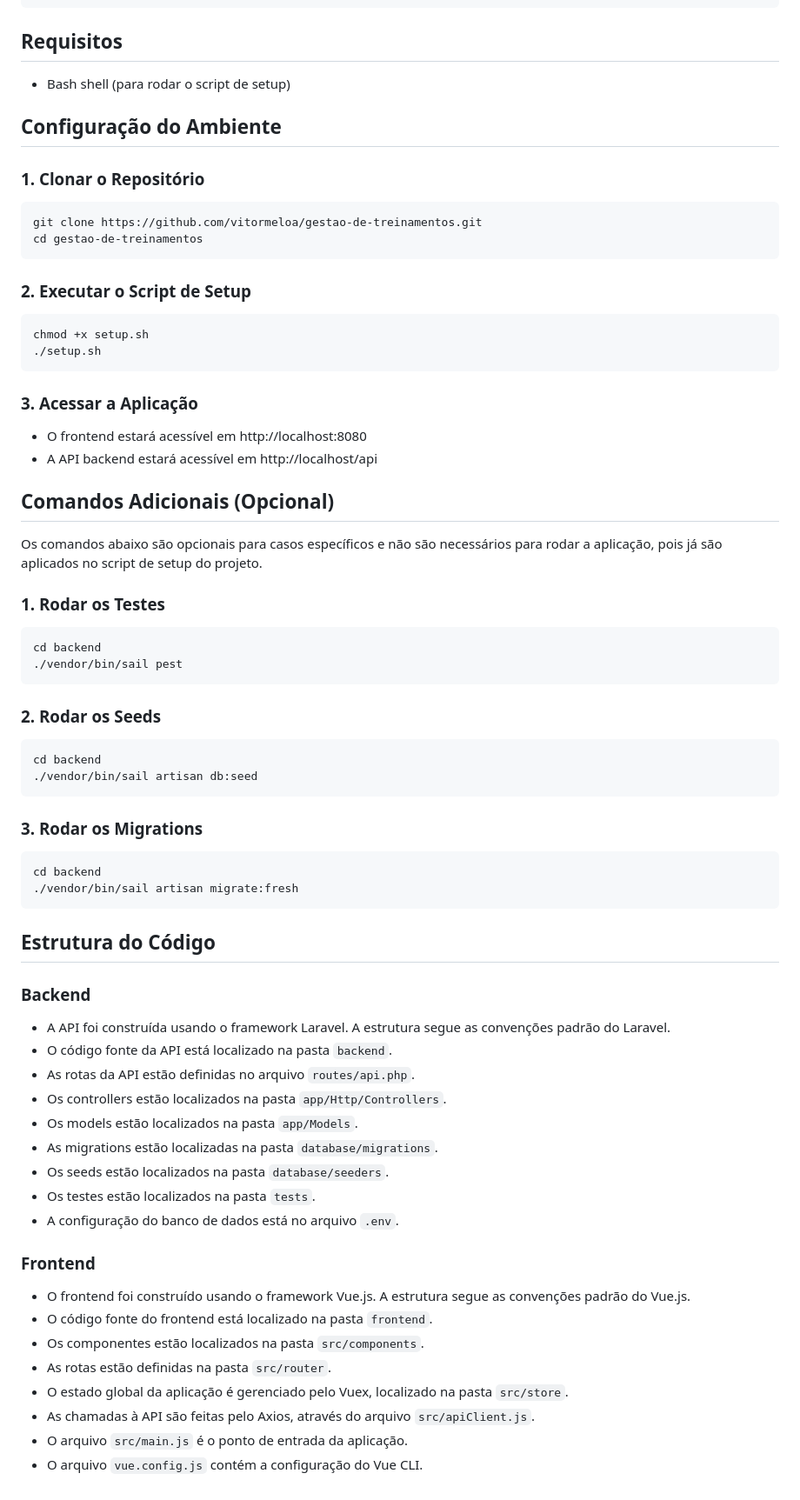
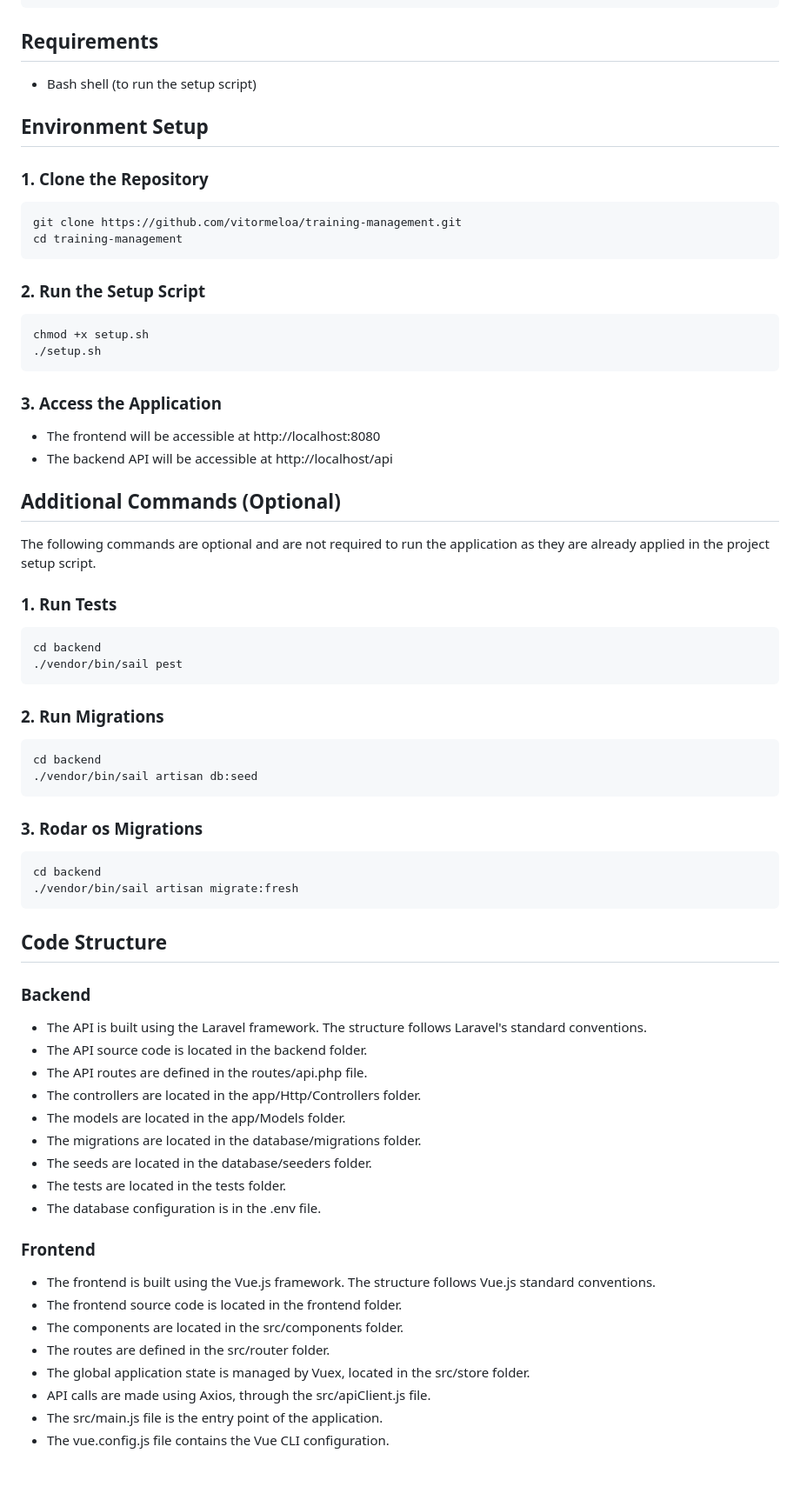
Before and after one commit to vitormeloa/training-management, a Markdown page: README.md, the part around one of its changes. Shown at 87% size. Rendered like a GitHub page.

````diff
--- a/README.md
+++ b/README.md
@@ -54,38 +54,38 @@ project-root/
 └── LICENSE
 ```
 
-## Requisitos
-- Bash shell (para rodar o script de setup)
+## Requirements
+- Bash shell (to run the setup script)
 
-## Configuração do Ambiente
+## Environment Setup
 
-### 1. Clonar o Repositório
+### 1. Clone the Repository
 ```bash
-git clone https://github.com/vitormeloa/gestao-de-treinamentos.git
-cd gestao-de-treinamentos
+git clone https://github.com/vitormeloa/training-management.git
+cd training-management
 ```
 
-### 2. Executar o Script de Setup
+### 2. Run the Setup Script
 ```bash
 chmod +x setup.sh
 ./setup.sh
 ```
 
-### 3. Acessar a Aplicação
-- O frontend estará acessível em http://localhost:8080
-- A API backend estará acessível em http://localhost/api
+### 3. Access the Application
+- The frontend will be accessible at http://localhost:8080
+- The backend API will be accessible at http://localhost/api
 
-## Comandos Adicionais (Opcional)
+## Additional Commands (Optional)
 
-Os comandos abaixo são opcionais para casos específicos e não são necessários para rodar a aplicação, pois já são aplicados no script de setup do projeto.
+The following commands are optional and are not required to run the application as they are already applied in the project setup script.
 
-### 1. Rodar os Testes
+### 1. Run Tests
 ```bash
 cd backend
 ./vendor/bin/sail pest
 ```
 
-### 2. Rodar os Seeds
+### 2. Run Migrations
 ```bash
 cd backend
 ./vendor/bin/sail artisan db:seed
@@ -97,24 +97,24 @@ cd backend
 ./vendor/bin/sail artisan migrate:fresh
 ```
 
-## Estrutura do Código
+## Code Structure
 ### Backend
-- A API foi construída usando o framework Laravel. A estrutura segue as convenções padrão do Laravel.
-- O código fonte da API está localizado na pasta `backend`.
-- As rotas da API estão definidas no arquivo `routes/api.php`.
-- Os controllers estão localizados na pasta `app/Http/Controllers`.
-- Os models estão localizados na pasta `app/Models`.
-- As migrations estão localizadas na pasta `database/migrations`.
-- Os seeds estão localizados na pasta `database/seeders`.
-- Os testes estão localizados na pasta `tests`.
-- A configuração do banco de dados está no arquivo `.env`.
+- The API is built using the Laravel framework. The structure follows Laravel's standard conventions.
+- The API source code is located in the backend folder.
+- The API routes are defined in the routes/api.php file.
+- The controllers are located in the app/Http/Controllers folder.
+- The models are located in the app/Models folder.
+- The migrations are located in the database/migrations folder.
+- The seeds are located in the database/seeders folder.
+- The tests are located in the tests folder.
+- The database configuration is in the .env file.
 
 ### Frontend
-- O frontend foi construído usando o framework Vue.js. A estrutura segue as convenções padrão do Vue.js.
-- O código fonte do frontend está localizado na pasta `frontend`.
-- Os componentes estão localizados na pasta `src/components`.
-- As rotas estão definidas na pasta `src/router`.
-- O estado global da aplicação é gerenciado pelo Vuex, localizado na pasta `src/store`.
-- As chamadas à API são feitas pelo Axios, através do arquivo `src/apiClient.js`.
-- O arquivo `src/main.js` é o ponto de entrada da aplicação.
-- O arquivo `vue.config.js` contém a configuração do Vue CLI.
+- The frontend is built using the Vue.js framework. The structure follows Vue.js standard conventions.
+- The frontend source code is located in the frontend folder.
+- The components are located in the src/components folder.
+- The routes are defined in the src/router folder.
+- The global application state is managed by Vuex, located in the src/store folder.
+- API calls are made using Axios, through the src/apiClient.js file.
+- The src/main.js file is the entry point of the application.
+- The vue.config.js file contains the Vue CLI configuration.
````
Also changed, not shown: other parts of README.md (+7 -7 lines).
